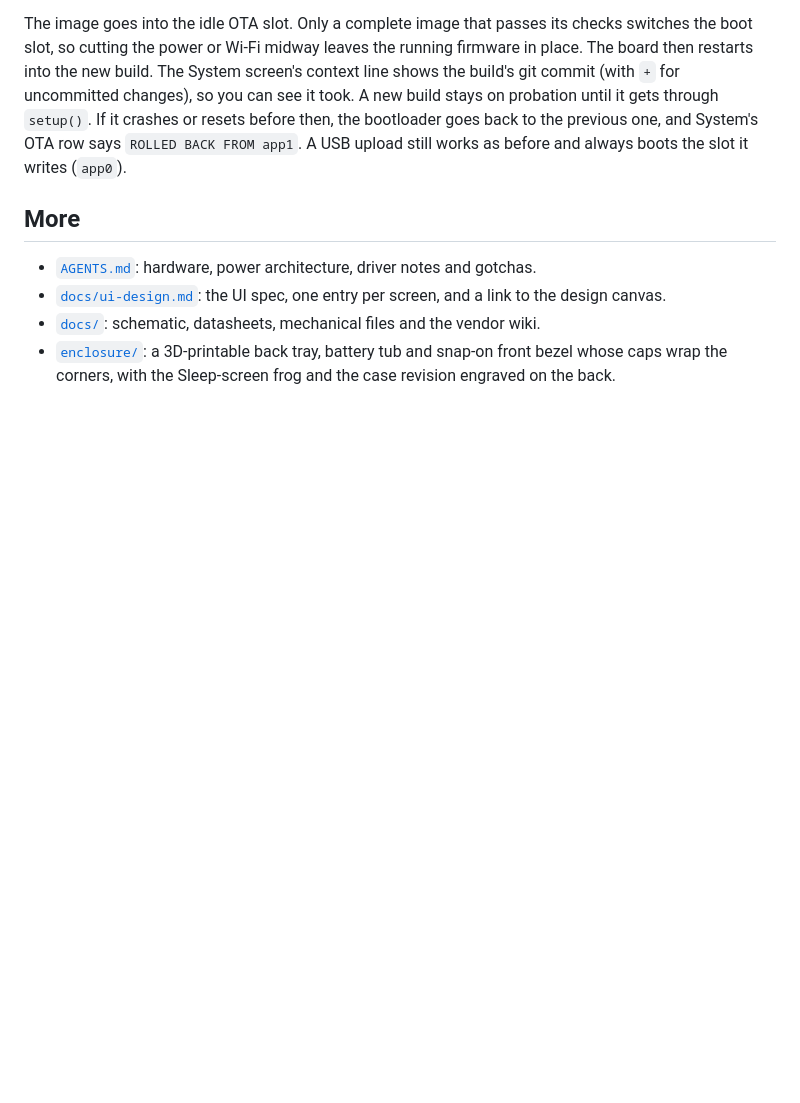
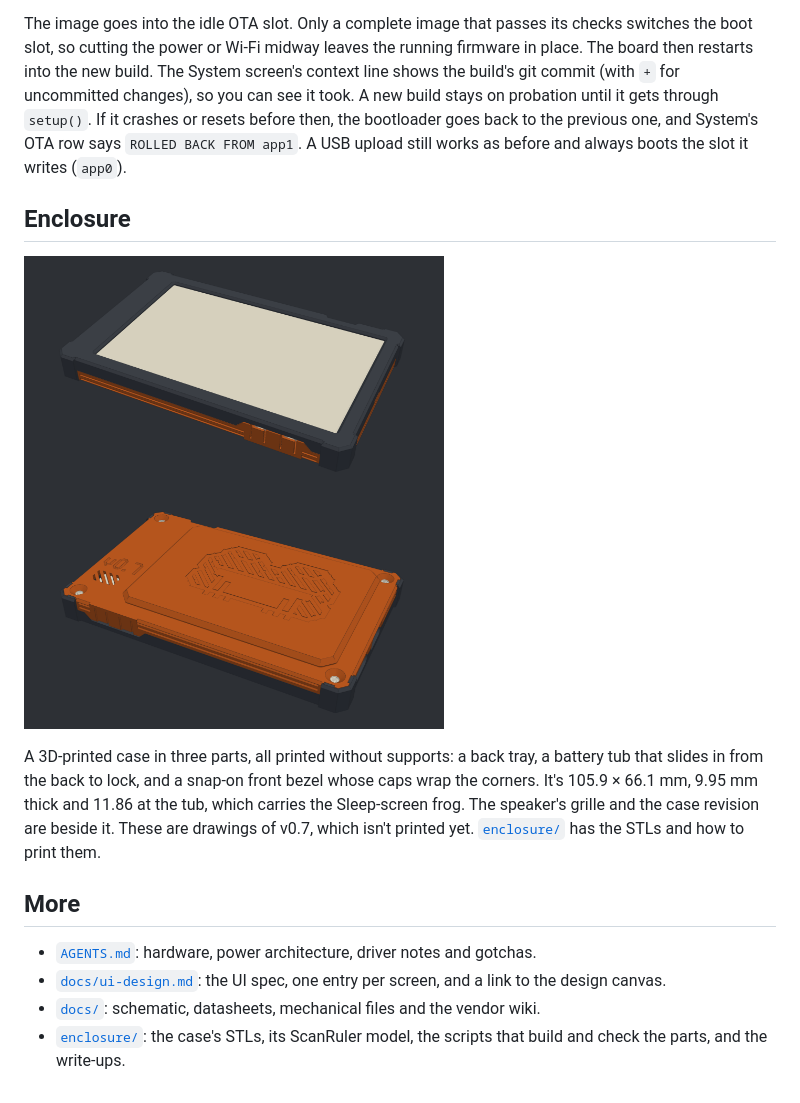
Before and after one commit to onionhammer/INKDECK, a Markdown page: README.md, the part around the change. Drawn GitHub-style; pictures changed too: enclosure/docs/img/back.png (added), enclosure/docs/img/front.png (added); blank space fills up the shorter version.

```diff
--- a/README.md
+++ b/README.md
@@ -264,11 +264,21 @@ probation until it gets through `setup()`. If it crashes or resets before then,
 goes back to the previous one, and System's OTA row says `ROLLED BACK FROM app1`. A USB upload
 still works as before and always boots the slot it writes (`app0`).
 
+## Enclosure
+
+<img src="enclosure/docs/img/front.png" width="420" alt="The case from the front"> <img src="enclosure/docs/img/back.png" width="420" alt="The case from the back, with the battery tub, the speaker grille, the frog and the revision">
+
+A 3D-printed case in three parts, all printed without supports: a back tray, a battery tub that
+slides in from the back to lock, and a snap-on front bezel whose caps wrap the corners. It's
+105.9 × 66.1 mm, 9.95 mm thick and 11.86 at the tub, which carries the Sleep-screen frog. The
+speaker's grille and the case revision are beside it. These are drawings of v0.7, which isn't
+printed yet. [`enclosure/`](enclosure/README.md) has the STLs and how to print them.
+
 ## More
 
 - [`AGENTS.md`](AGENTS.md): hardware, power architecture, driver notes and gotchas.
 - [`docs/ui-design.md`](docs/ui-design.md): the UI spec, one entry per screen, and a link to the
   design canvas.
 - [`docs/`](docs/README.md): schematic, datasheets, mechanical files and the vendor wiki.
-- [`enclosure/`](enclosure/README.md): a 3D-printable back tray, battery tub and snap-on front bezel
-  whose caps wrap the corners, with the Sleep-screen frog and the case revision engraved on the back.
+- [`enclosure/`](enclosure/README.md): the case's STLs, its ScanRuler model, the scripts that build
+  and check the parts, and the write-ups.
```
Also changed, not shown: enclosure/README.md (+4 -2 lines), enclosure/docs/flatter-back.md (+1 -0 lines), 1 other file.
